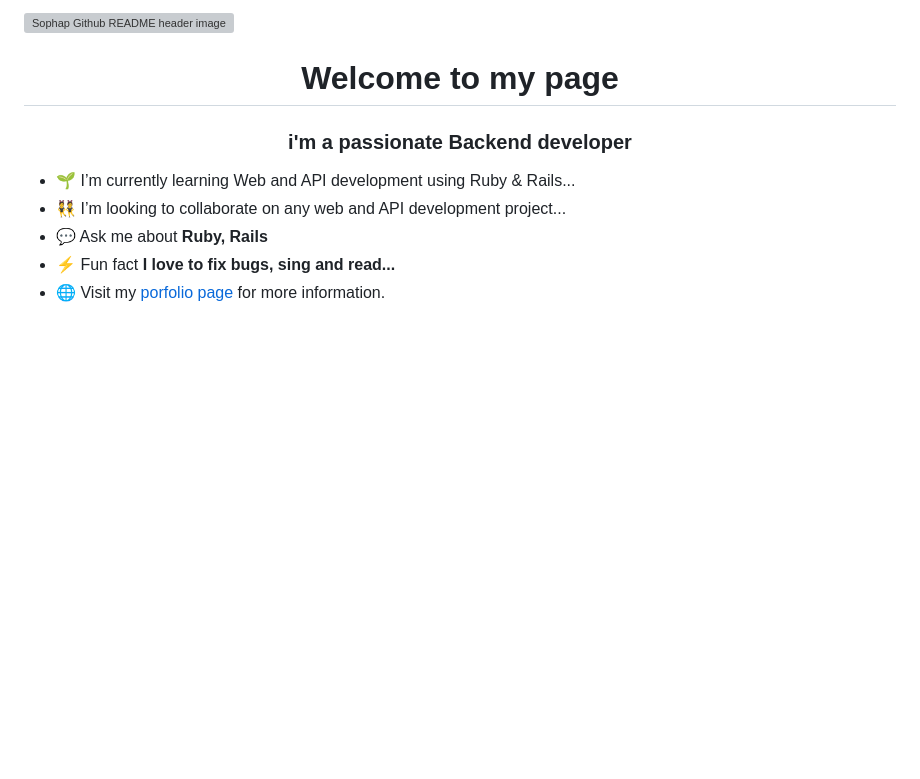
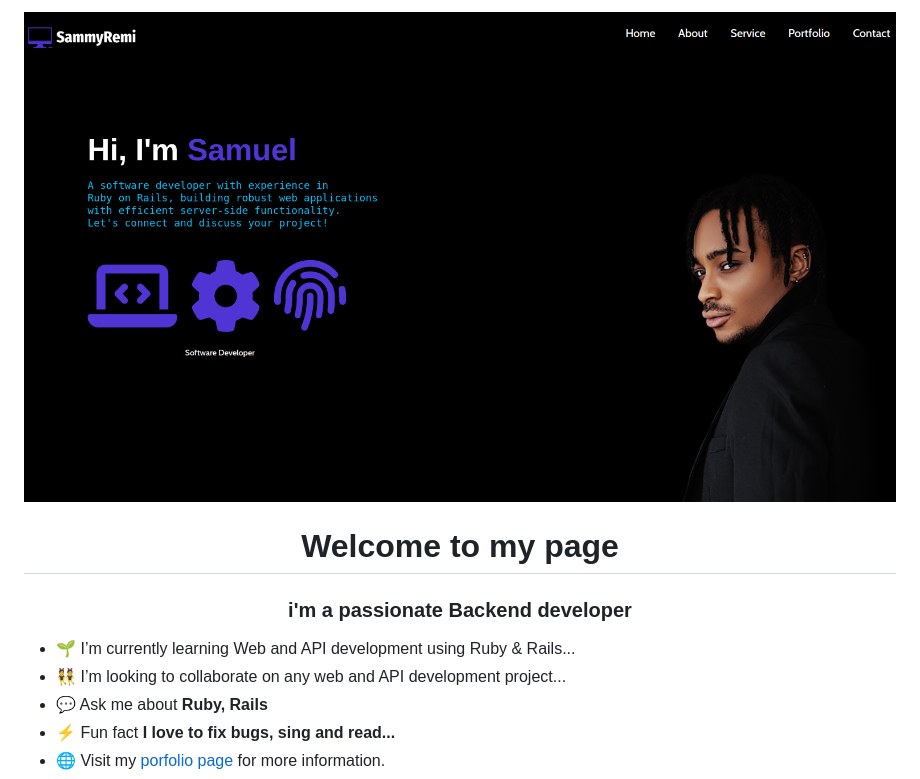
Before and after one commit to sammyremi/sammyremi, a Markdown page: README.md, the part around the change. Rendered like a GitHub page; blank space fills up the shorter version; grey boxes are pictures that could not be loaded.

```diff
--- a/README.md
+++ b/README.md
@@ -1,4 +1,4 @@
-<img src="https://github.com/sammyremi/sammyremi/blob/main/app/assets/images/git-bg.png" alt="Sophap Github README header image">
+<img src="https://github.com/sammyremi/sammyremi/blob/main/gitbg.png" alt="Sophap Github README header image">
 <h1 align="center">Welcome to my page </h1>
 
 <h3 align="center">i'm a passionate Backend developer </h3>
```
